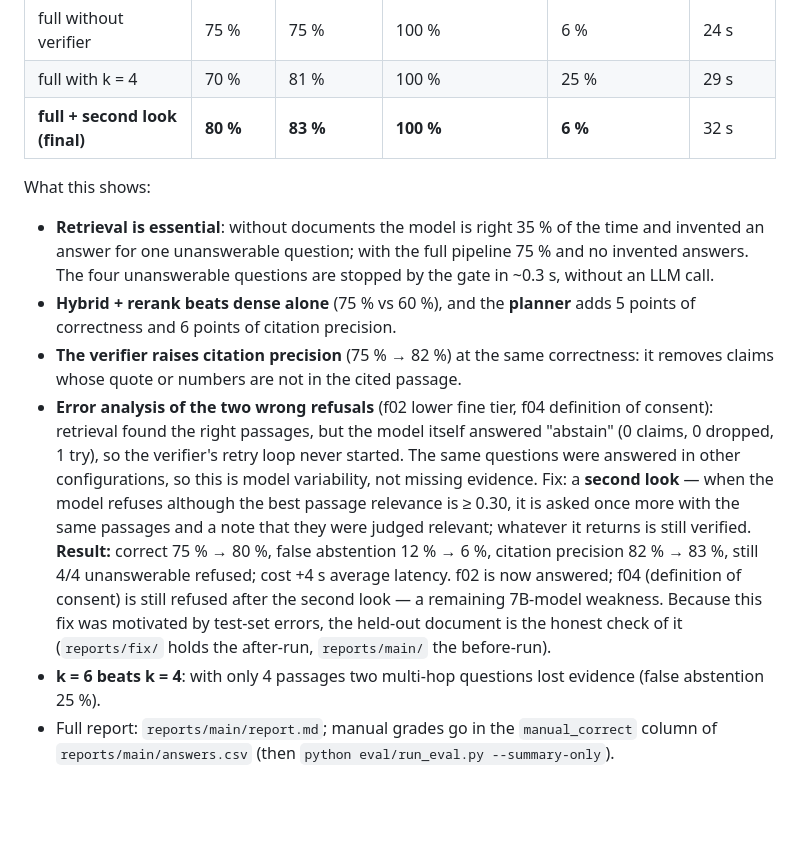
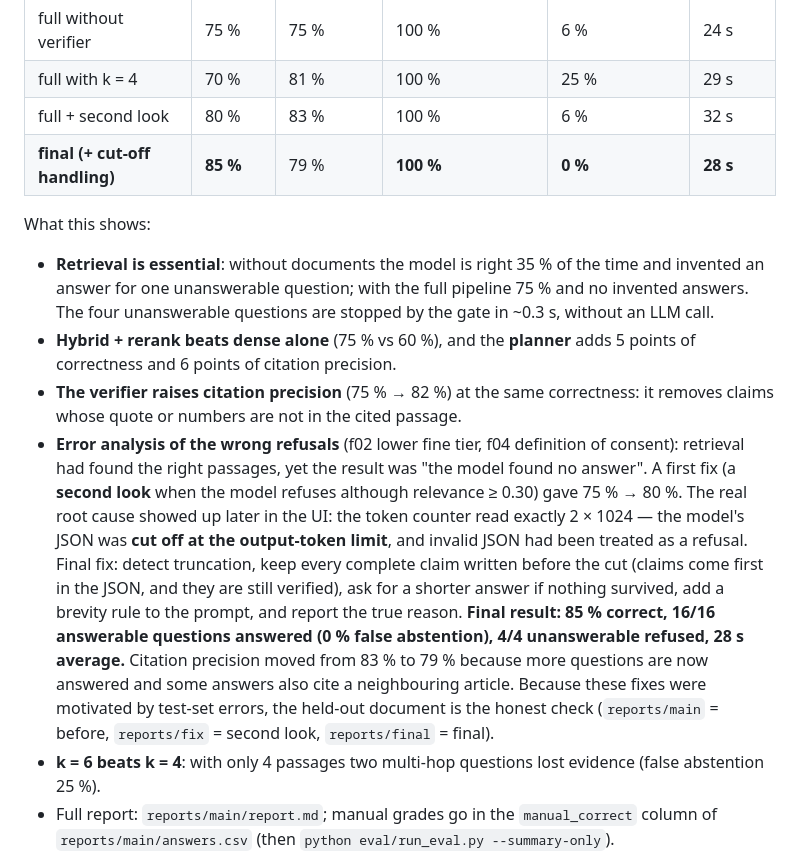
Before and after one commit to 1768SAIKUMAR/lexisync, a Markdown page: README.md, the part around the change. Drawn GitHub-style; blank space fills up the shorter version.

Commit message:
Record final evaluation results (85 % correct, 0 % false abstention)
Co-Authored-By: Claude Opus 5.5 <noreply@anthropic.com>
Claude-Session: https://claude.ai/code/session_01Wm3T87xbTWXUEjigVYymfC

```diff
--- a/README.md
+++ b/README.md
@@ -113,7 +113,8 @@ and 0/16 answerable questions were wrongly abstained (chosen threshold 0.10).
 | full without planner | 70 % | 76 % | 100 % | 12 % | 31 s |
 | full without verifier | 75 % | 75 % | 100 % | 6 % | 24 s |
 | full with k = 4 | 70 % | 81 % | 100 % | 25 % | 29 s |
-| **full + second look (final)** | **80 %** | **83 %** | **100 %** | **6 %** | 32 s |
+| full + second look | 80 % | 83 % | 100 % | 6 % | 32 s |
+| **final (+ cut-off handling)** | **85 %** | 79 % | **100 %** | **0 %** | **28 s** |
 
 What this shows:
 - **Retrieval is essential**: without documents the model is right 35 % of the time and
@@ -124,18 +125,20 @@ What this shows:
   correctness and 6 points of citation precision.
 - **The verifier raises citation precision** (75 % → 82 %) at the same correctness: it
   removes claims whose quote or numbers are not in the cited passage.
-- **Error analysis of the two wrong refusals** (f02 lower fine tier, f04 definition of
-  consent): retrieval found the right passages, but the model itself answered "abstain"
-  (0 claims, 0 dropped, 1 try), so the verifier's retry loop never started. The same
-  questions were answered in other configurations, so this is model variability, not
-  missing evidence. Fix: a **second look** — when the model refuses although the best
-  passage relevance is ≥ 0.30, it is asked once more with the same passages and a note that
-  they were judged relevant; whatever it returns is still verified. **Result:** correct
-  75 % → 80 %, false abstention 12 % → 6 %, citation precision 82 % → 83 %, still 4/4
-  unanswerable refused; cost +4 s average latency. f02 is now answered; f04 (definition of
-  consent) is still refused after the second look — a remaining 7B-model weakness.
-  Because this fix was motivated by test-set errors, the held-out document is the honest
-  check of it (`reports/fix/` holds the after-run, `reports/main/` the before-run).
+- **Error analysis of the wrong refusals** (f02 lower fine tier, f04 definition of consent):
+  retrieval had found the right passages, yet the result was "the model found no answer".
+  A first fix (a **second look** when the model refuses although relevance ≥ 0.30) gave
+  75 % → 80 %. The real root cause showed up later in the UI: the token counter read exactly
+  2 × 1024 — the model's JSON was **cut off at the output-token limit**, and invalid JSON had
+  been treated as a refusal. Final fix: detect truncation, keep every complete claim written
+  before the cut (claims come first in the JSON, and they are still verified), ask for a
+  shorter answer if nothing survived, add a brevity rule to the prompt, and report the true
+  reason. **Final result: 85 % correct, 16/16 answerable questions answered (0 % false
+  abstention), 4/4 unanswerable refused, 28 s average.** Citation precision moved from
+  83 % to 79 % because more questions are now answered and some answers also cite a
+  neighbouring article. Because these fixes were motivated by test-set errors, the
+  held-out document is the honest check (`reports/main` = before, `reports/fix` = second
+  look, `reports/final` = final).
 - **k = 6 beats k = 4**: with only 4 passages two multi-hop questions lost evidence
   (false abstention 25 %).
 - Full report: `reports/main/report.md`; manual grades go in the `manual_correct` column of
```
Also changed, not shown: docs/exam_notes.md (+5 -0 lines), docs/architecture.png, 3 other files.
